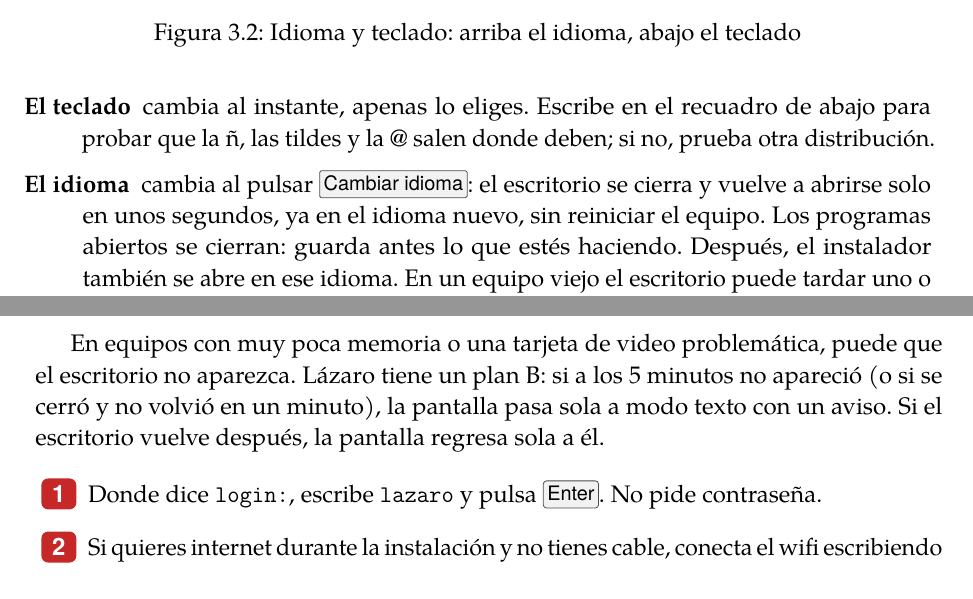
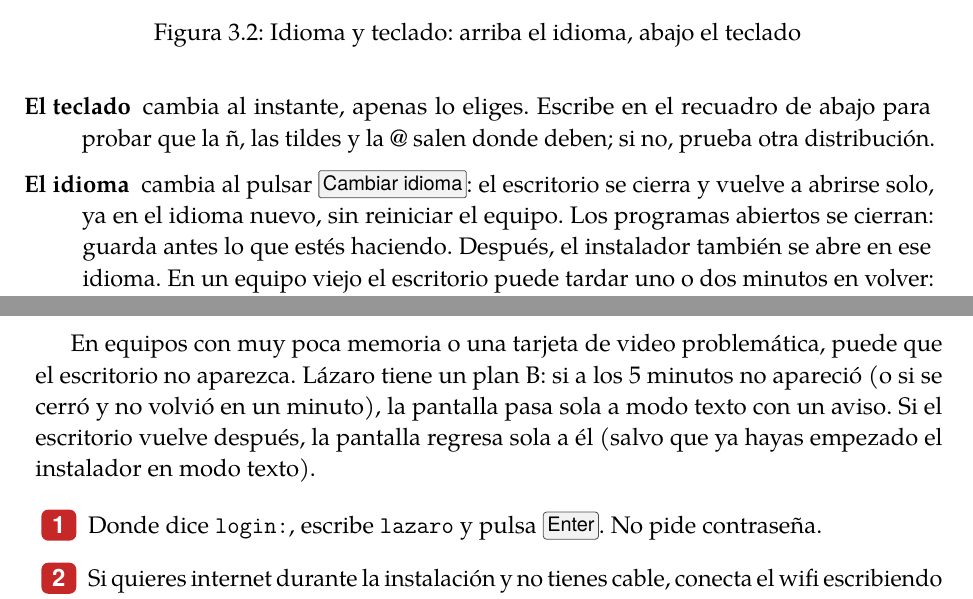
Before and after one commit to Entropio1984/lazaro-linux, a LaTeX book (manual/lazaro-manual.tex, which reads manual/capitulos/03-sesion-de-prueba.tex): two parts of pages 20 and 21 of 88, joined at a grey line, cut so that both start at the same text. Compiled offline with pdfLaTeX; a LaTeX package or settings file that is missing is left out.

Commit message:
Vigilante: la marca del cambio de idioma vale solo hasta que vuelve el escritorio; textos más precisos
Co-Authored-By: Claude Opus 5.5 <noreply@anthropic.com>
Claude-Session: https://claude.ai/code/session_01Fekxfp2Tx9pLg5WLeRropb

```diff
--- a/manual/capitulos/03-sesion-de-prueba.tex
+++ b/manual/capitulos/03-sesion-de-prueba.tex
@@ -47,7 +47,7 @@ en la Bienvenida.
     recuadro de abajo para probar que la ñ, las tildes y la @ salen donde
     deben; si no, prueba otra distribución.
   \item[El idioma] cambia al pulsar \menu{Cambiar idioma}: el escritorio
-    se cierra y vuelve a abrirse solo en unos segundos, ya en el idioma
+    se cierra y vuelve a abrirse solo, ya en el idioma
     nuevo, sin reiniciar el equipo. Los programas abiertos se cierran:
     guarda antes lo que estés haciendo. Después, el instalador también se
     abre en ese idioma. En un equipo viejo el escritorio puede tardar uno
@@ -99,7 +99,8 @@ En equipos con muy poca memoria o una tarjeta de video problemática, puede
 que el escritorio no aparezca. Lázaro tiene un plan B: si a los 5 minutos
 no apareció (o si se cerró y no volvió en un minuto), la pantalla pasa
 sola a modo texto con un aviso. Si el escritorio vuelve después, la
-pantalla regresa sola a él.
+pantalla regresa sola a él (salvo que ya hayas empezado el instalador en
+modo texto).
 
 \begin{pasos}
   \item Donde dice \texttt{login:}, escribe \texttt{lazaro} y pulsa
```
Also changed, not shown: README.md, 1 other file.
